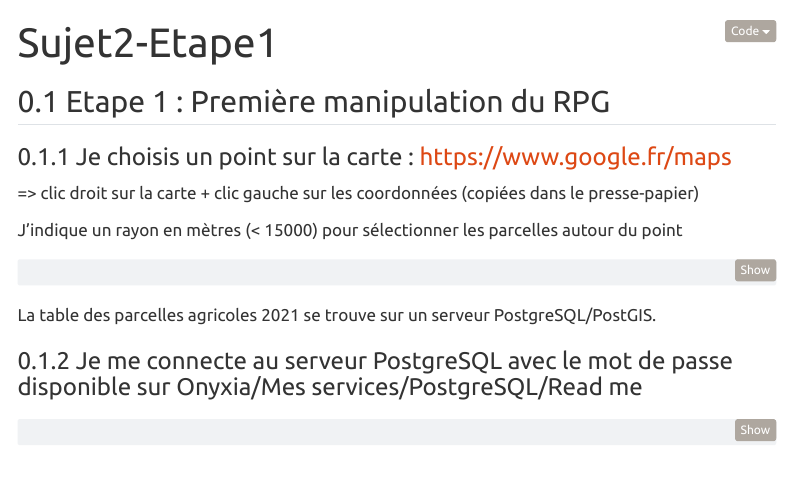
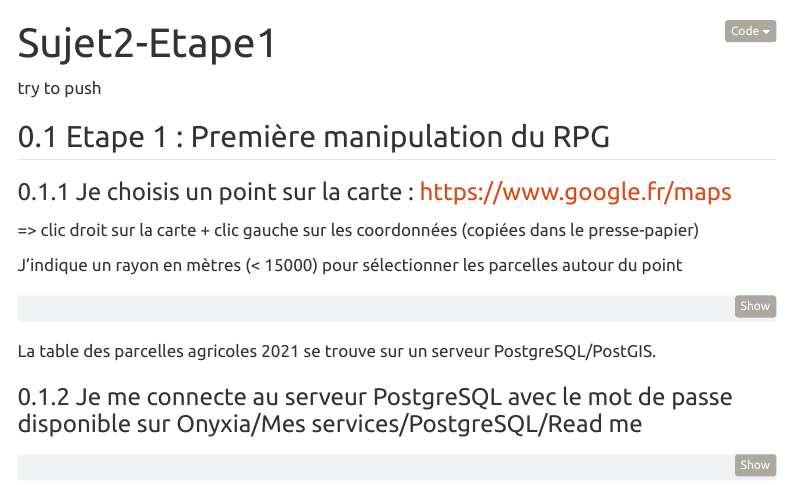
Before and after one commit to InseeFrLab/funathon2023_sujet2, a Quarto document (Sujet2-Etape1.qmd): the page in a window 1100 px wide, from its top. Rendered offline with R 4.5, knitr and Pandoc in place of Quarto, with nearby package versions; some code elsewhere in the file could not run offline; menus at the side of the page are left out; column names are cleaned by a stand-in for the janitor package.

Commit message:
trying to push

````diff
--- a/Sujet2-Etape1.qmd
+++ b/Sujet2-Etape1.qmd
@@ -16,6 +16,9 @@ theme: united
 editor: visual
 output-file: Sujet2-Etape1.html
 ---
+
+try to push
+
 ```{r sys.setenv, include=FALSE}
 #| echo: false
 
````
